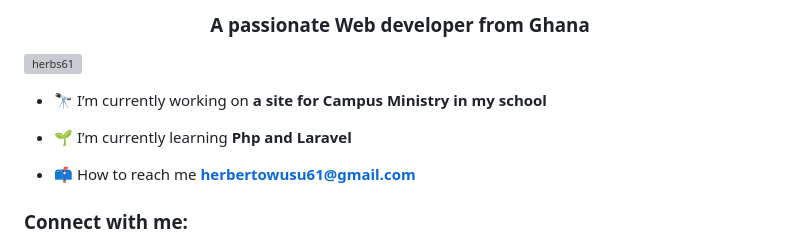
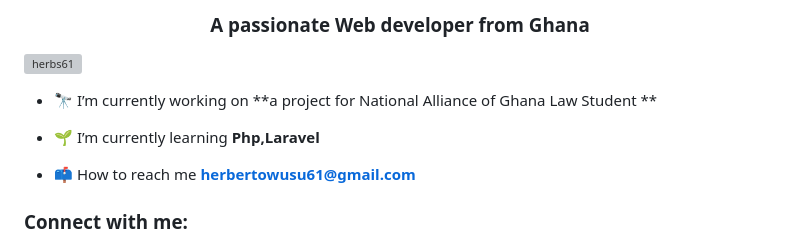
Before and after one commit to herbs61/herbs61, a Markdown page: README.md, the part around the change. GitHub-like rendering; grey boxes are pictures that could not be loaded.

```diff
--- a/README.md
+++ b/README.md
@@ -3,9 +3,9 @@
 
 <p align="left"> <a href="https://github.com/ryo-ma/github-profile-trophy"><img src="https://github-profile-trophy.vercel.app/?username=herbs61" alt="herbs61" /></a> </p>
 
-- 🔭 I’m currently working on **a site for Campus Ministry in my school**
+- 🔭 I’m currently working on **a project for National Alliance of Ghana Law Student **
 
-- 🌱 I’m currently learning **Php and Laravel**
+- 🌱 I’m currently learning **Php,Laravel**
 
 - 📫 How to reach me **herbertowusu61@gmail.com**
 
```
